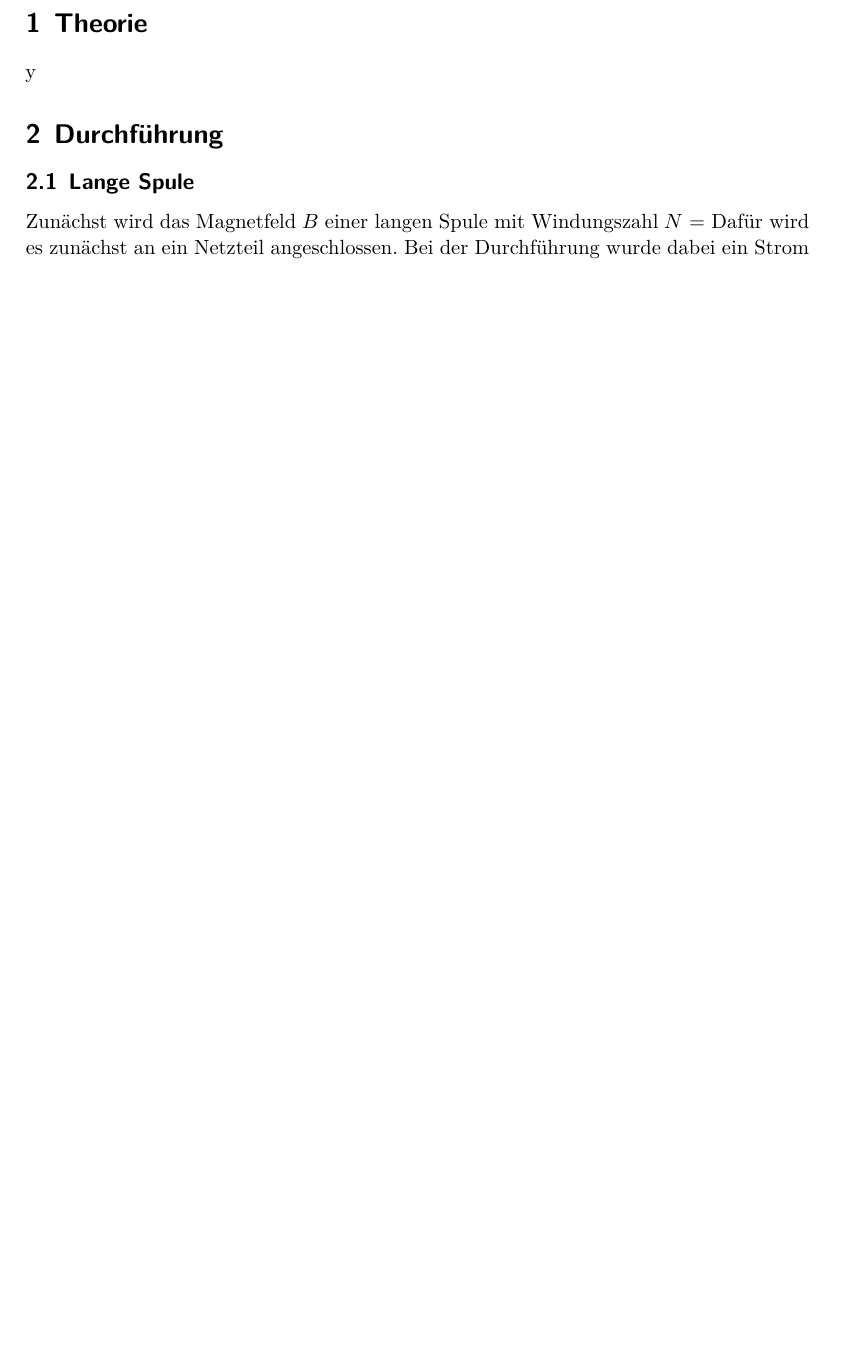
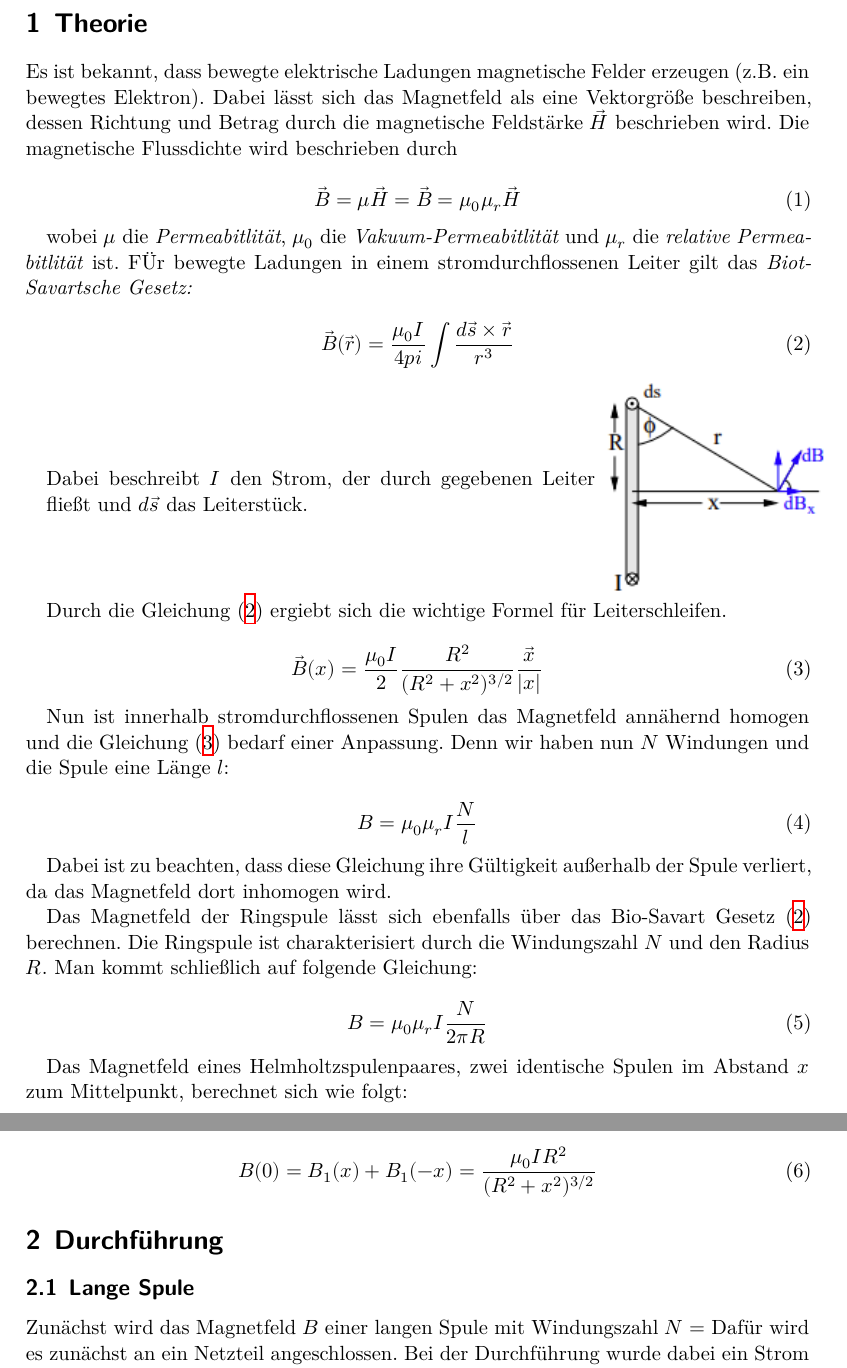
Before and after one commit to waerther/grundpraktikum1, a LaTeX document (v308/main.tex, which reads v308/content/theorie.tex): part of page 3 of 3 before the commit and two parts of pages 3 and 4 of 4 after it, the two joined at a grey line, cut so that both start at the same text, the shorter picture padded with empty space. Compiled offline with XeLaTeX.

Commit message:
Theorie wurde angefangen

```diff
--- a/v308/content/theorie.tex
+++ b/v308/content/theorie.tex
@@ -1,5 +1,54 @@
 \section{Theorie}
 \label{sec:Theorie}
 
+Es ist bekannt, dass bewegte elektrische Ladungen magnetische Felder erzeugen (z.B. ein bewegtes Elektron).
+Dabei lässt sich das Magnetfeld als eine Vektorgröße beschreiben, dessen Richtung und Betrag durch die magnetische Feldstärke $\vec{H}$ beschrieben wird.
+Die magnetische Flussdichte wird beschrieben durch
 
-y
+\begin{equation} \label{eq:Flussdichte}
+    \vec{B} = \mu \vec{H} = \vec{B} = \mu_{0} \mu_{r} \vec{H}
+\end{equation}
+
+wobei $\mu$ die \textit{Permeabitlität}, $\mu_{0}$ die \textit{Vakuum-Permeabitlität} und $\mu_{r}$ die \textit{relative Permeabitlität} ist.
+FÜr bewegte Ladungen in einem stromdurchflossenen Leiter gilt das \textit{Biot-Savartsche Gesetz:}
+
+\begin{equation} \label{eq:Biot-Savart-Gesetz}
+    \vec{B}(\vec{r}) = \frac{\mu_{0}I}{4pi} \int \frac{d\vec{s} \times \vec{r}}{r^3}
+\end{equation}
+
+
+\begin{minipage}{0.7\textwidth}
+    Dabei beschreibt $I$ den Strom, der durch gegebenen Leiter fließt und $d\vec{s}$ das Leiterstück.
+\end{minipage}
+\begin{minipage}{0.3\textwidth}
+    \includegraphics[width=\textwidth]{pictures/BiotSavart1.png}
+\end{minipage}
+
+Durch die Gleichung (\ref{eq:Biot-Savart-Gesetz}) ergiebt sich die wichtige Formel für Leiterschleifen.
+
+\begin{equation} \label{eq:Leiterschleife}
+    \vec{B}(x) = \frac{\mu_{0}I}{2} \frac{R^2}{(R^2 + x^2)^{3/2}} \frac{\vec{x}}{|x|}
+\end{equation}
+
+Nun ist innerhalb stromdurchflossenen Spulen das Magnetfeld annähernd homogen und die Gleichung (\ref{eq:Leiterschleife}) bedarf einer Anpassung.
+Denn wir haben nun $N$ Windungen und die Spule eine Länge $l$:
+
+\begin{equation} \label{eq:LangeSpule}
+    B = \mu_{0}\mu_{r}I \frac{N}{l}
+\end{equation}
+
+Dabei ist zu beachten, dass diese Gleichung ihre Gültigkeit außerhalb der Spule verliert, da das Magnetfeld dort inhomogen wird.
+
+Das Magnetfeld der Ringspule lässt sich ebenfalls über das Bio-Savart Gesetz (\ref{eq:Biot-Savart-Gesetz}) berechnen.
+Die Ringspule ist charakterisiert durch die Windungszahl $N$ und den Radius $R$.
+Man kommt schließlich auf folgende Gleichung:
+
+\begin{equation}
+    B = \mu_{0}\mu_{r}I \frac{N}{2\pi R}
+\end{equation}
+
+Das Magnetfeld eines Helmholtzspulenpaares, zwei identische Spulen im Abstand $x$ zum Mittelpunkt, berechnet sich wie folgt:
+
+\begin{equation}
+    B(0) =  B_{1}(x) +  B_{1}(-x) = \frac {\mu_{0} I R^2} {(R^2 + x^2)^{3/2}}
+\end{equation}
```
Also changed, not shown: v308/pictures/BiotSavart1.png (added).
